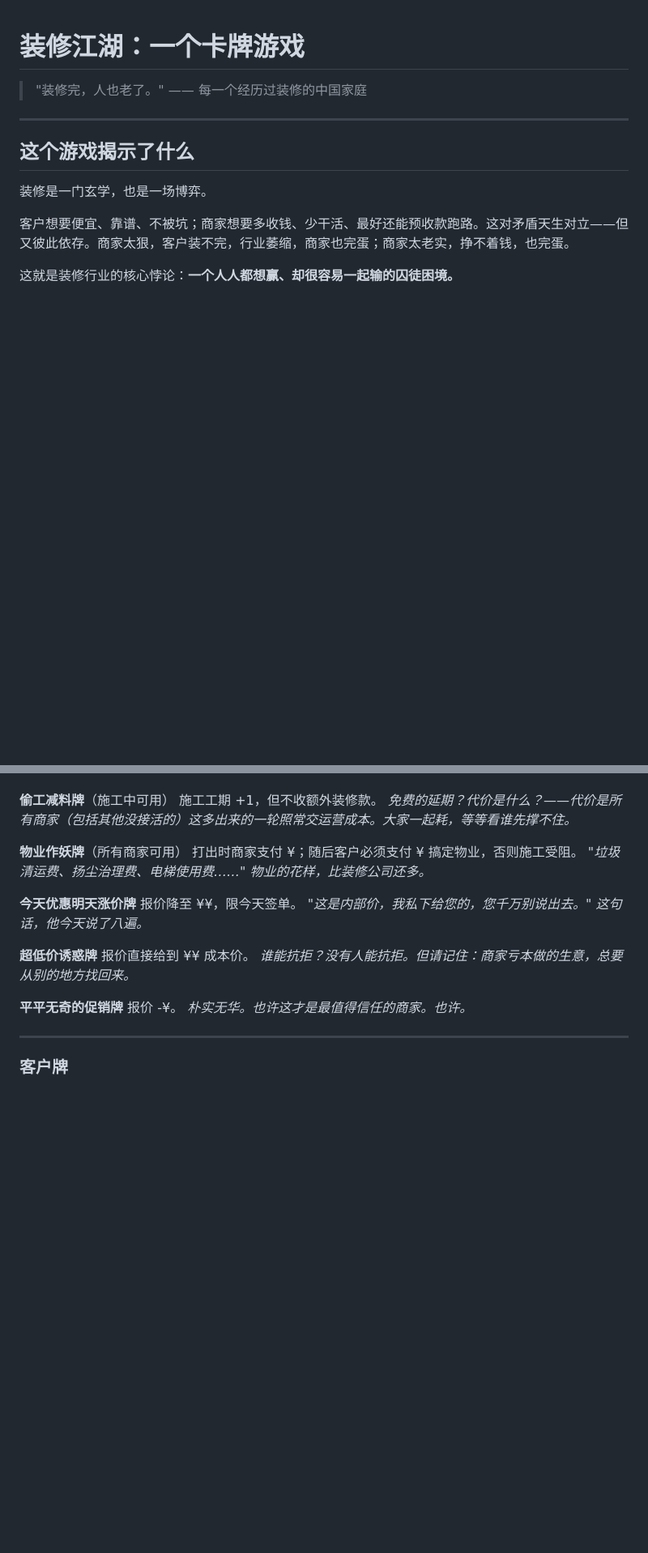
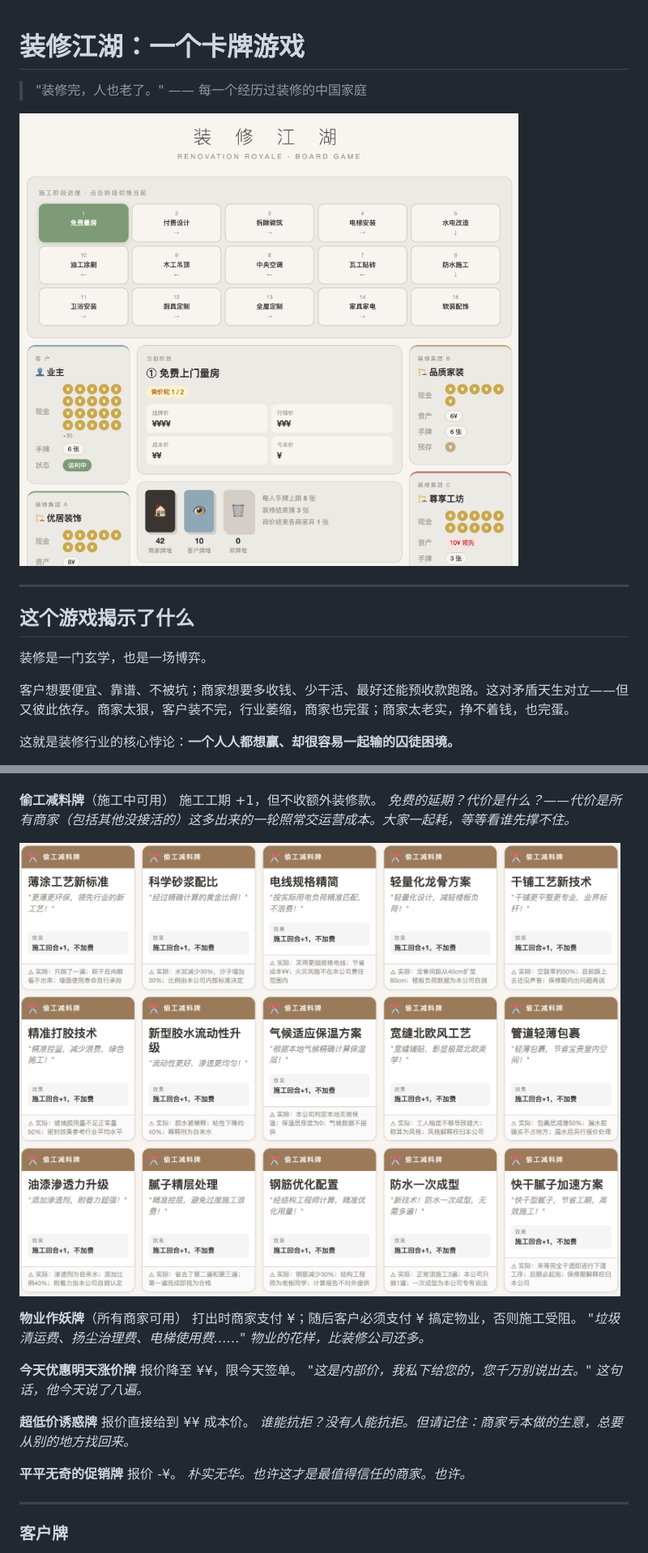
Before and after one commit to zlind0/frustrating_decoration_game, a Markdown page: README.md, 2 parts joined by grey strips. Shown: that part at 81% size. Rendered like a GitHub page; pictures changed too: screenshots/card2.png (added), screenshots/main.png (added); blank space fills up the shorter version.

Commit message:
add screenshots

```diff
--- a/README.md
+++ b/README.md
@@ -1,6 +1,8 @@
 # 装修江湖：一个卡牌游戏
 
 > "装修完，人也老了。" —— 每一个经历过装修的中国家庭
+
+![装修](screenshots/main.png)
 
 ---
 
@@ -116,6 +122,8 @@
 **偷工减料牌**（施工中可用）
 施工工期 +1，但不收额外装修款。
 *免费的延期？代价是什么？——代价是所有商家（包括其他没接活的）这多出来的一轮照常交运营成本。大家一起耗，等等看谁先撑不住。*
+
+![装修](screenshots/card2.png)
 
 **物业作妖牌**（所有商家可用）
 打出时商家支付 ¥；随后客户必须支付 ¥ 搞定物业，否则施工受阻。
```
Also changed, not shown: other parts of README.md (+6 -0 lines), screenshots/card1.png (renamed from screenshots/截屏2026-04-24 23.08.09.png), screenshots/card3.png (renamed from screenshots/截屏2026-04-24 23.08.42.png), screenshots/card4.png (added).
